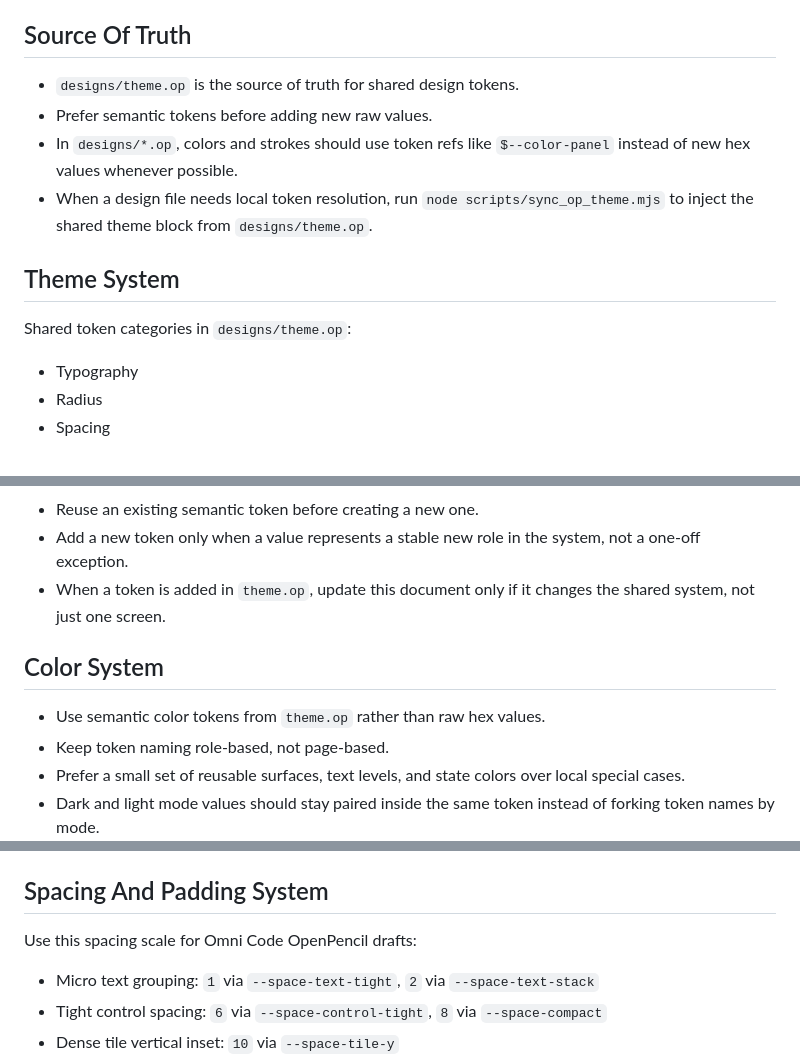
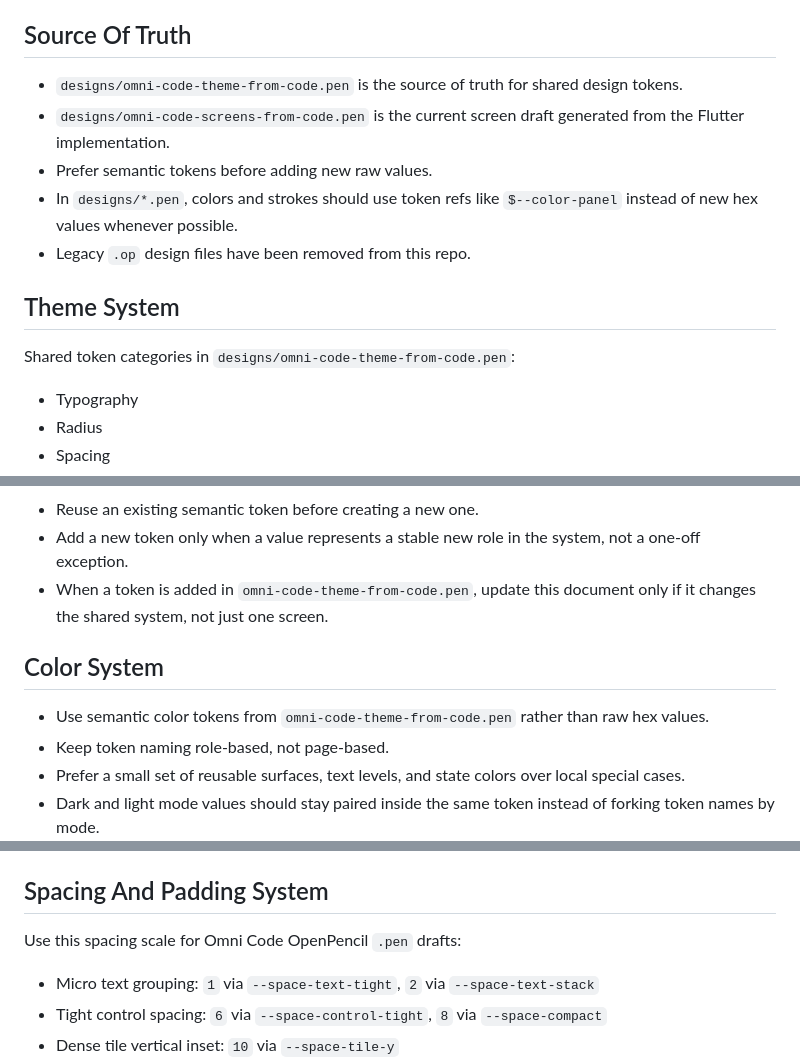
Before and after one commit to omni-stream-ai/omni-code, a Markdown page: DESIGN.md, 3 parts joined by grey strips. Drawn GitHub-style.

```diff
--- a/DESIGN.md
+++ b/DESIGN.md
@@ -8,14 +8,15 @@
 
 ## Source Of Truth
 
-- `designs/theme.op` is the source of truth for shared design tokens.
+- `designs/omni-code-theme-from-code.pen` is the source of truth for shared design tokens.
+- `designs/omni-code-screens-from-code.pen` is the current screen draft generated from the Flutter implementation.
 - Prefer semantic tokens before adding new raw values.
-- In `designs/*.op`, colors and strokes should use token refs like `$--color-panel` instead of new hex values whenever possible.
-- When a design file needs local token resolution, run `node scripts/sync_op_theme.mjs` to inject the shared theme block from `designs/theme.op`.
+- In `designs/*.pen`, colors and strokes should use token refs like `$--color-panel` instead of new hex values whenever possible.
+- Legacy `.op` design files have been removed from this repo.
 
 ## Theme System
 
-Shared token categories in `designs/theme.op`:
+Shared token categories in `designs/omni-code-theme-from-code.pen`:
 
 - Typography
 - Radius
@@ -31,11 +32,11 @@ Rules:
 
 - Reuse an existing semantic token before creating a new one.
 - Add a new token only when a value represents a stable new role in the system, not a one-off exception.
-- When a token is added in `theme.op`, update this document only if it changes the shared system, not just one screen.
+- When a token is added in `omni-code-theme-from-code.pen`, update this document only if it changes the shared system, not just one screen.
 
 ## Color System
 
-- Use semantic color tokens from `theme.op` rather than raw hex values.
+- Use semantic color tokens from `omni-code-theme-from-code.pen` rather than raw hex values.
 - Keep token naming role-based, not page-based.
 - Prefer a small set of reusable surfaces, text levels, and state colors over local special cases.
 - Dark and light mode values should stay paired inside the same token instead of forking token names by mode.
@@ -62,7 +63,7 @@ Rules:
 
 ## Spacing And Padding System
 
-Use this spacing scale for Omni Code OpenPencil drafts:
+Use this spacing scale for Omni Code OpenPencil `.pen` drafts:
 
 - Micro text grouping: `1` via `--space-text-tight`, `2` via `--space-text-stack`
 - Tight control spacing: `6` via `--space-control-tight`, `8` via `--space-compact`
```
Also changed, not shown: other parts of DESIGN.md (+1 -1 lines), README.md (+2 -0 lines), designs/README.md (+13 -8 lines), designs/omni-code-screens-from-code.png (added), designs/omni-code-theme-from-code.png (added), 8 other files.
